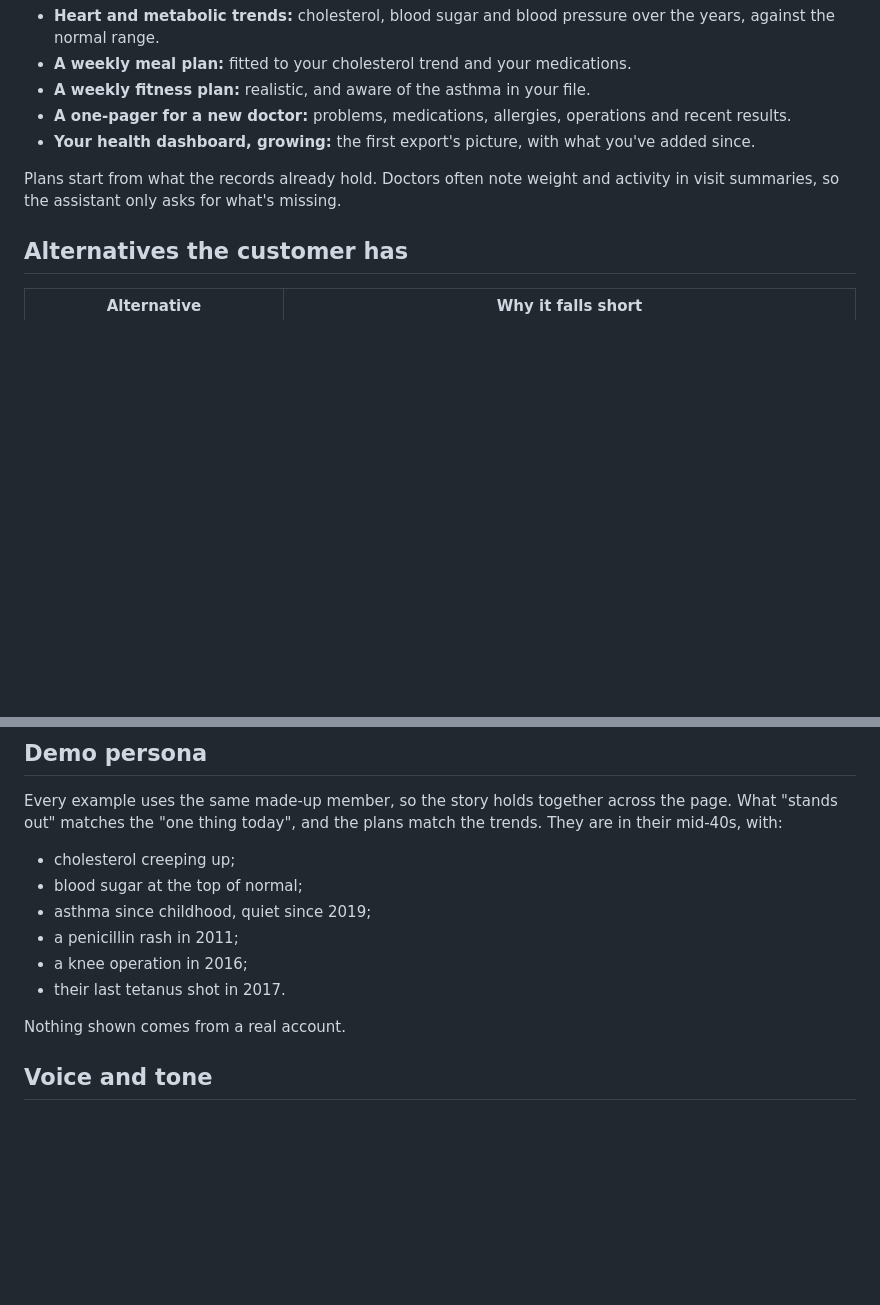
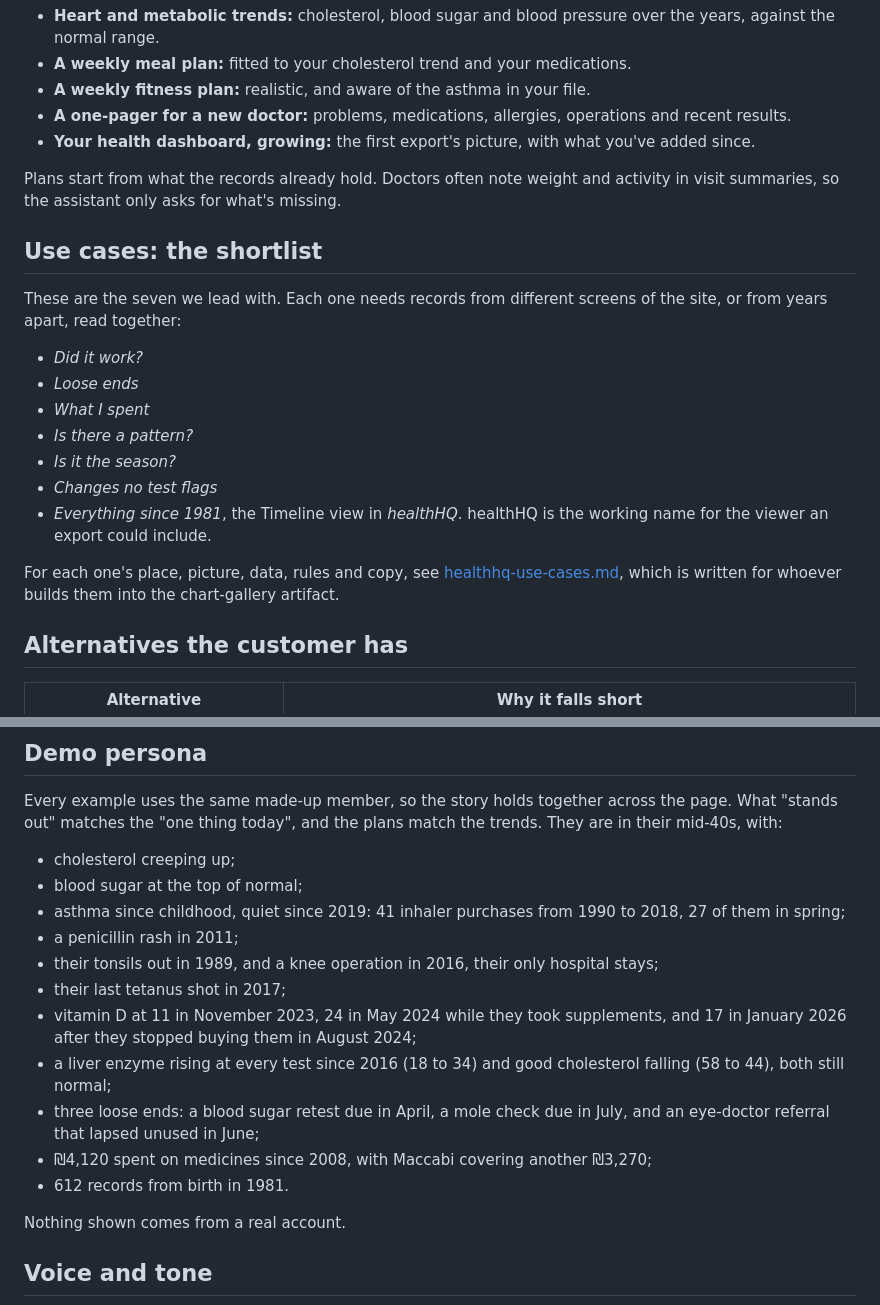
Before and after one commit to RoniRachmani/health-records-export-for-maccabi, a Markdown page: docs/positioning.md, 2 parts joined by grey strips. Rendered like a GitHub page; blank space fills up the shorter version.

```diff
--- a/docs/positioning.md
+++ b/docs/positioning.md
@@ -106,6 +106,22 @@ The second set is things the assistant makes, not only answers. This is what bri
 Plans start from what the records already hold. Doctors often note weight and activity in visit summaries, so the
 assistant only asks for what's missing.
 
+## Use cases: the shortlist
+
+These are the seven we lead with. Each one needs records from different screens of the site, or from years apart, read
+together:
+- *Did it work?*
+- *Loose ends*
+- *What I spent*
+- *Is there a pattern?*
+- *Is it the season?*
+- *Changes no test flags*
+- *Everything since 1981*, the Timeline view in *healthHQ*. healthHQ is the working name for the viewer an export could
+  include.
+
+For each one's place, picture, data, rules and copy, see [healthhq-use-cases.md](healthhq-use-cases.md), which is
+written for whoever builds them into the chart-gallery artifact.
+
 ## Alternatives the customer has
 
 | Alternative | Why it falls short |
@@ -140,10 +156,17 @@ Every example uses the same made-up member, so the story holds together across t
 "one thing today", and the plans match the trends. They are in their mid-40s, with:
 - cholesterol creeping up;
 - blood sugar at the top of normal;
-- asthma since childhood, quiet since 2019;
+- asthma since childhood, quiet since 2019: 41 inhaler purchases from 1990 to 2018, 27 of them in spring;
 - a penicillin rash in 2011;
-- a knee operation in 2016;
-- their last tetanus shot in 2017.
+- their tonsils out in 1989, and a knee operation in 2016, their only hospital stays;
+- their last tetanus shot in 2017;
+- vitamin D at 11 in November 2023, 24 in May 2024 while they took supplements, and 17 in January 2026 after they stopped
+  buying them in August 2024;
+- a liver enzyme rising at every test since 2016 (18 to 34) and good cholesterol falling (58 to 44), both still normal;
+- three loose ends: a blood sugar retest due in April, a mole check due in July, and an eye-doctor referral that lapsed
+  unused in June;
+- ₪4,120 spent on medicines since 2008, with Maccabi covering another ₪3,270;
+- 612 records from birth in 1981.
 
 Nothing shown comes from a real account.
 
```
Also changed, not shown: docs/healthhq-use-cases.md (added, +86 -0 lines).
